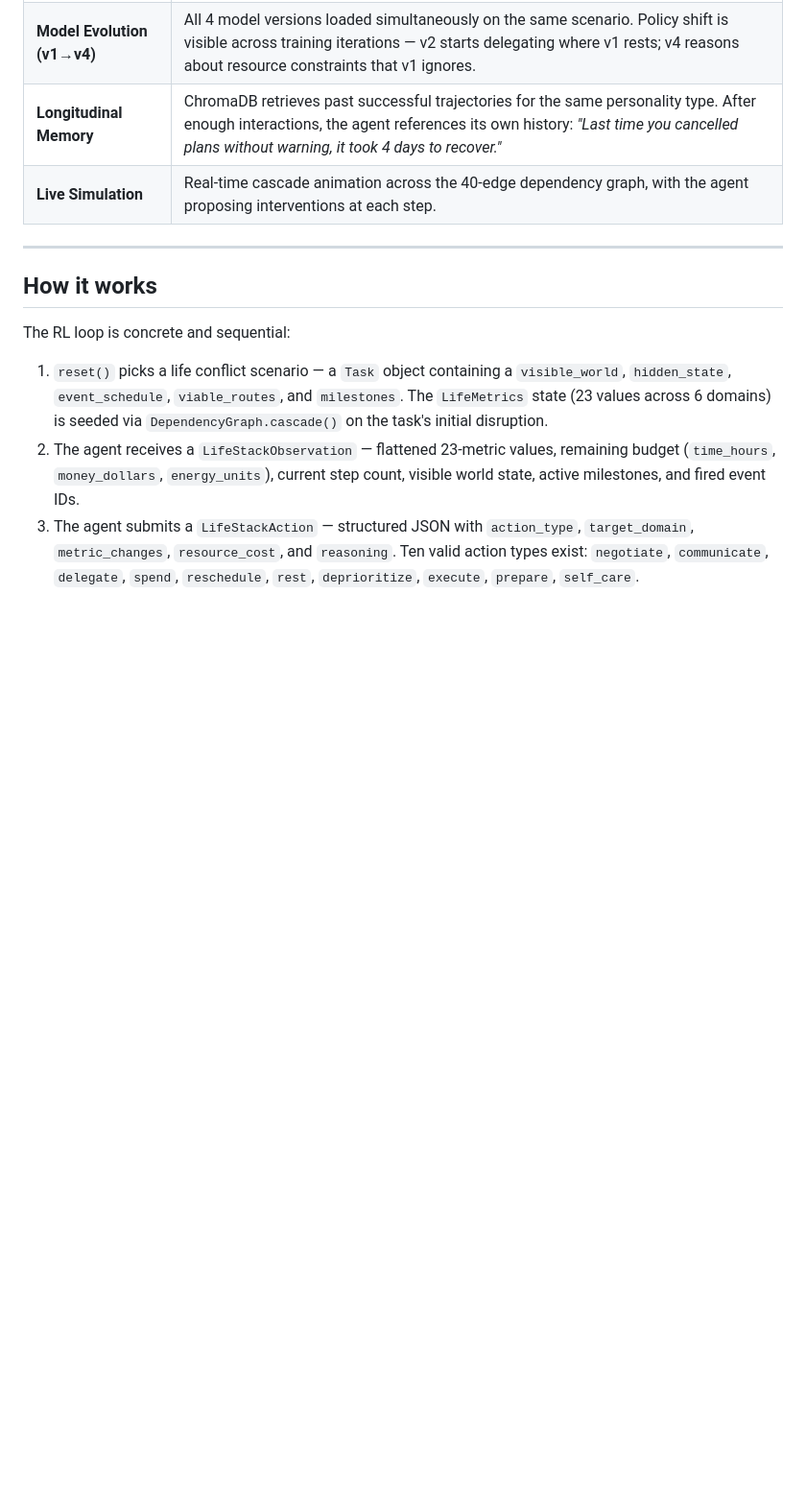
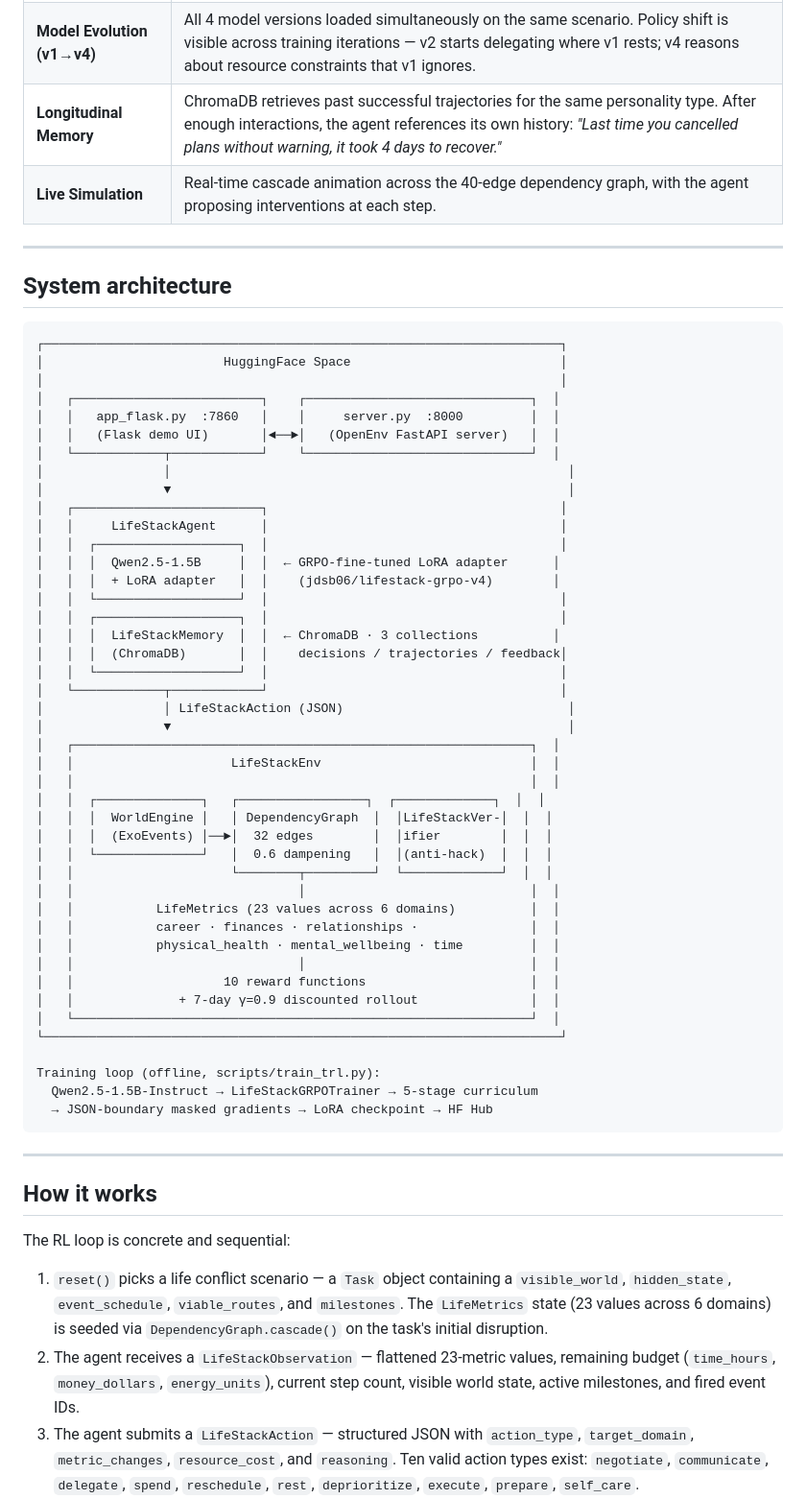
Before and after one commit to oki-dokii/Meta-R2, a Markdown page: README.md, the part around the change. Shown at 96% size. Drawn GitHub-style; blank space fills up the shorter version.

Commit message:
docs: add system architecture ASCII diagram to README
Made-with: Cursor

````diff
--- a/README.md
+++ b/README.md
@@ -56,6 +56,56 @@ The [live HF Space](https://huggingface.co/spaces/jdsb06/meta-r2) runs **v4** on
 | **Model Evolution (v1→v4)** | All 4 model versions loaded simultaneously on the same scenario. Policy shift is visible across training iterations — v2 starts delegating where v1 rests; v4 reasons about resource constraints that v1 ignores. |
 | **Longitudinal Memory** | ChromaDB retrieves past successful trajectories for the same personality type. After enough interactions, the agent references its own history: *"Last time you cancelled plans without warning, it took 4 days to recover."* |
 | **Live Simulation** | Real-time cascade animation across the 40-edge dependency graph, with the agent proposing interventions at each step. |
+
+---
+
+## System architecture
+
+```
+┌─────────────────────────────────────────────────────────────────────┐
+│                        HuggingFace Space                            │
+│                                                                     │
+│   ┌─────────────────────────┐    ┌──────────────────────────────┐  │
+│   │   app_flask.py  :7860   │    │     server.py  :8000         │  │
+│   │   (Flask demo UI)       │◄──►│   (OpenEnv FastAPI server)   │  │
+│   └────────────┬────────────┘    └──────────────────────────────┘  │
+│                │                                                     │
+│                ▼                                                     │
+│   ┌─────────────────────────┐                                       │
+│   │     LifeStackAgent      │                                       │
+│   │  ┌───────────────────┐  │                                       │
+│   │  │  Qwen2.5-1.5B     │  │  ← GRPO-fine-tuned LoRA adapter      │
+│   │  │  + LoRA adapter   │  │    (jdsb06/lifestack-grpo-v4)        │
+│   │  └───────────────────┘  │                                       │
+│   │  ┌───────────────────┐  │                                       │
+│   │  │  LifeStackMemory  │  │  ← ChromaDB · 3 collections          │
+│   │  │  (ChromaDB)       │  │    decisions / trajectories / feedback│
+│   │  └───────────────────┘  │                                       │
+│   └────────────┬────────────┘                                       │
+│                │ LifeStackAction (JSON)                              │
+│                ▼                                                     │
+│   ┌─────────────────────────────────────────────────────────────┐  │
+│   │                     LifeStackEnv                            │  │
+│   │                                                             │  │
+│   │  ┌──────────────┐   ┌─────────────────┐  ┌─────────────┐  │  │
+│   │  │  WorldEngine │   │ DependencyGraph  │  │LifeStackVer-│  │  │
+│   │  │  (ExoEvents) │──►│  32 edges        │  │ifier        │  │  │
+│   │  └──────────────┘   │  0.6 dampening   │  │(anti-hack)  │  │  │
+│   │                     └────────┬─────────┘  └─────────────┘  │  │
+│   │                              │                              │  │
+│   │           LifeMetrics (23 values across 6 domains)          │  │
+│   │           career · finances · relationships ·               │  │
+│   │           physical_health · mental_wellbeing · time         │  │
+│   │                              │                              │  │
+│   │                    10 reward functions                      │  │
+│   │              + 7-day γ=0.9 discounted rollout               │  │
+│   └─────────────────────────────────────────────────────────────┘  │
+└─────────────────────────────────────────────────────────────────────┘
+
+Training loop (offline, scripts/train_trl.py):
+  Qwen2.5-1.5B-Instruct → LifeStackGRPOTrainer → 5-stage curriculum
+  → JSON-boundary masked gradients → LoRA checkpoint → HF Hub
+```
 
 ---
 
````
